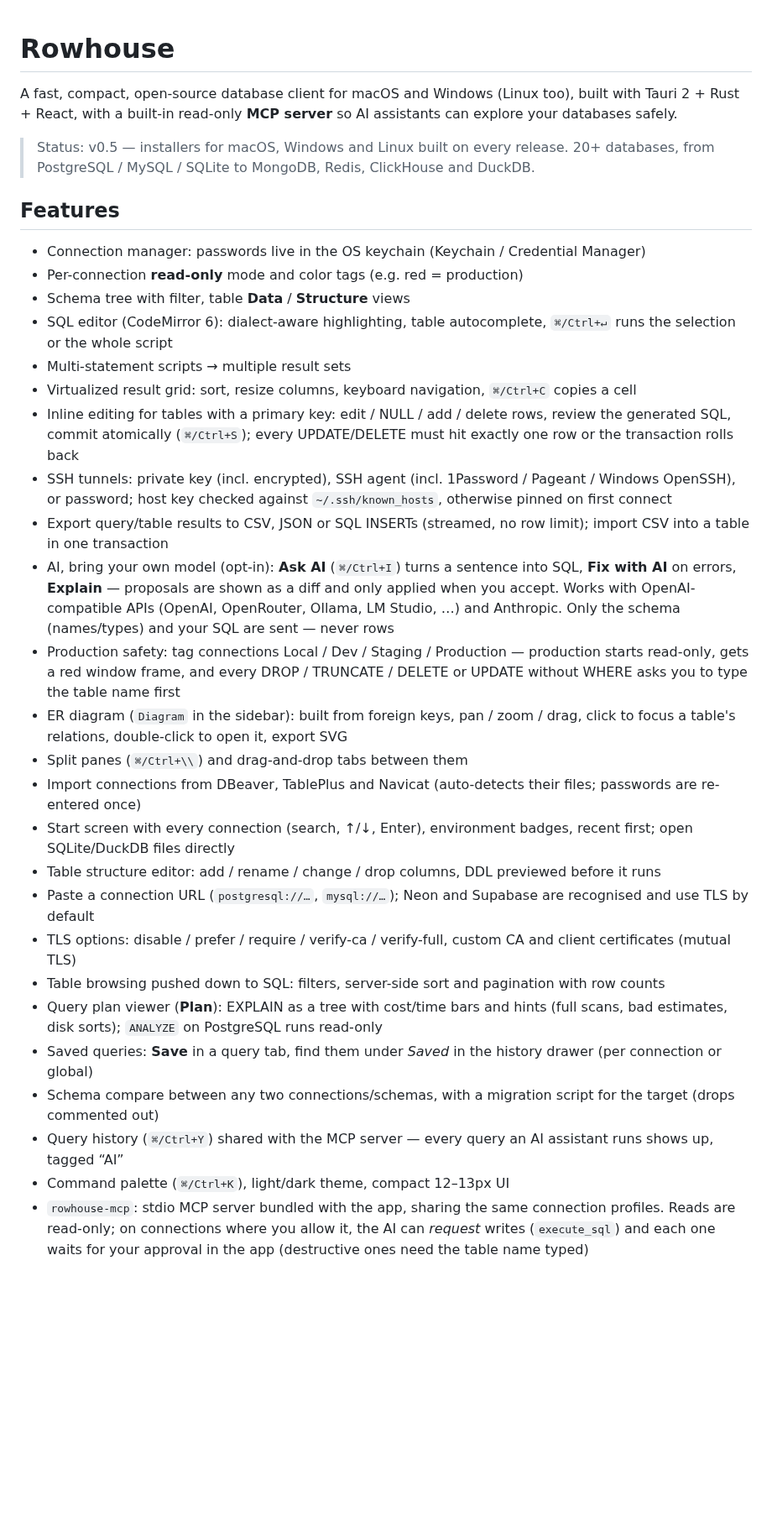
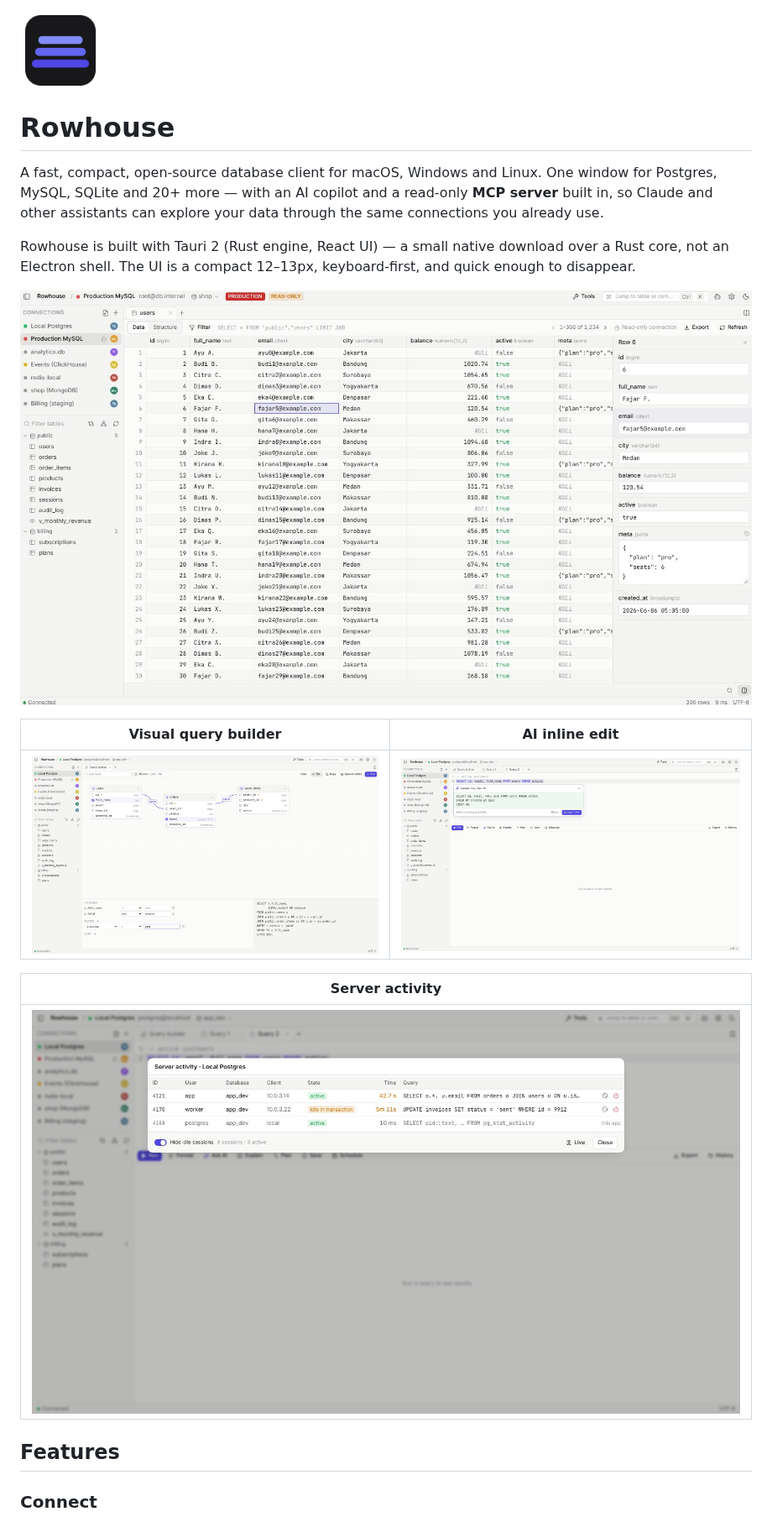
Before and after one commit to giankbr/rowhouse, a Markdown page: README.md, the part around one of its changes. Shown at 84% size. GitHub-like rendering; pictures changed too: docs/rowhouse-icon.png (added); blank space fills up the shorter version.

Commit message:
docs: rewrite README as product overview with screenshots

```diff
--- a/README.md
+++ b/README.md
@@ -1,37 +1,22 @@
+<img src="docs/rowhouse-icon.png" width="96" alt="">
+
 # Rowhouse
 
-A fast, compact, open-source database client for macOS and Windows (Linux too),
-built with Tauri 2 + Rust + React, with a built-in read-only **MCP server** so AI
-assistants can explore your databases safely.
+A fast, compact, open-source database client for macOS, Windows and Linux. One window for Postgres, MySQL, SQLite and 20+ more — with an AI copilot and a read-only **MCP server** built in, so Claude and other assistants can explore your data through the same connections you already use.
 
-> Status: v0.5 — installers for macOS, Windows and Linux built on every release.
-> 20+ databases, from PostgreSQL / MySQL / SQLite to MongoDB, Redis, ClickHouse and DuckDB.
+Rowhouse is built with Tauri 2 (Rust engine, React UI) — a small native download over a Rust core, not an Electron shell. The UI is a compact 12–13px, keyboard-first, and quick enough to disappear.
+
+![Overview](docs/app-light.jpg)
+
+| Visual query builder | AI inline edit |
+|---|---|
+| ![Visual query builder](docs/shot-builder-light.jpg) | ![AI inline edit](docs/shot-ai-light.jpg) |
+
+| Server activity |
+|---|
+| ![Server activity](docs/shot-activity-light.jpg) |
 
 ## Features
 
-- Connection manager: passwords live in the OS keychain (Keychain / Credential Manager)
-- Per-connection **read-only** mode and color tags (e.g. red = production)
-- Schema tree with filter, table **Data** / **Structure** views
-- SQL editor (CodeMirror 6): dialect-aware highlighting, table autocomplete, `⌘/Ctrl+↵` runs the selection or the whole script
-- Multi-statement scripts → multiple result sets
-- Virtualized result grid: sort, resize columns, keyboard navigation, `⌘/Ctrl+C` copies a cell
-- Inline editing for tables with a primary key: edit / NULL / add / delete rows, review the generated SQL, commit atomically (`⌘/Ctrl+S`); every UPDATE/DELETE must hit exactly one row or the transaction rolls back
-- SSH tunnels: private key (incl. encrypted), SSH agent (incl. 1Password / Pageant / Windows OpenSSH), or password; host key checked against `~/.ssh/known_hosts`, otherwise pinned on first connect
-- Export query/table results to CSV, JSON or SQL INSERTs (streamed, no row limit); import CSV into a table in one transaction
-- AI, bring your own model (opt-in): **Ask AI** (`⌘/Ctrl+I`) turns a sentence into SQL, **Fix with AI** on errors, **Explain** — proposals are shown as a diff and only applied when you accept. Works with OpenAI-compatible APIs (OpenAI, OpenRouter, Ollama, LM Studio, …) and Anthropic. Only the schema (names/types) and your SQL are sent — never rows
-- Production safety: tag connections Local / Dev / Staging / Production — production starts read-only, gets a red window frame, and every DROP / TRUNCATE / DELETE or UPDATE without WHERE asks you to type the table name first
-- ER diagram (`Diagram` in the sidebar): built from foreign keys, pan / zoom / drag, click to focus a table's relations, double-click to open it, export SVG
-- Split panes (`⌘/Ctrl+\\`) and drag-and-drop tabs between them
-- Import connections from DBeaver, TablePlus and Navicat (auto-detects their files; passwords are re-entered once)
-- Start screen with every connection (search, ↑/↓, Enter), environment badges, recent first; open SQLite/DuckDB files directly
-- Table structure editor: add / rename / change / drop columns, DDL previewed before it runs
-- Paste a connection URL (`postgresql://…`, `mysql://…`); Neon and Supabase are recognised and use TLS by default
-- TLS options: disable / prefer / require / verify-ca / verify-full, custom CA and client certificates (mutual TLS)
-- Table browsing pushed down to SQL: filters, server-side sort and pagination with row counts
-- Query plan viewer (**Plan**): EXPLAIN as a tree with cost/time bars and hints (full scans, bad estimates, disk sorts); `ANALYZE` on PostgreSQL runs read-only
-- Saved queries: **Save** in a query tab, find them under *Saved* in the history drawer (per connection or global)
-- Schema compare between any two connections/schemas, with a migration script for the target (drops commented out)
-- Query history (`⌘/Ctrl+Y`) shared with the MCP server — every query an AI assistant runs shows up, tagged “AI”
-- Command palette (`⌘/Ctrl+K`), light/dark theme, compact 12–13px UI
-- `rowhouse-mcp`: stdio MCP server bundled with the app, sharing the same connection profiles. Reads are read-only; on connections where you allow it, the AI can *request* writes (`execute_sql`) and each one waits for your approval in the app (destructive ones need the table name typed)
+### Connect
 
```
Also changed, not shown: other parts of README.md (+93 -95 lines).
